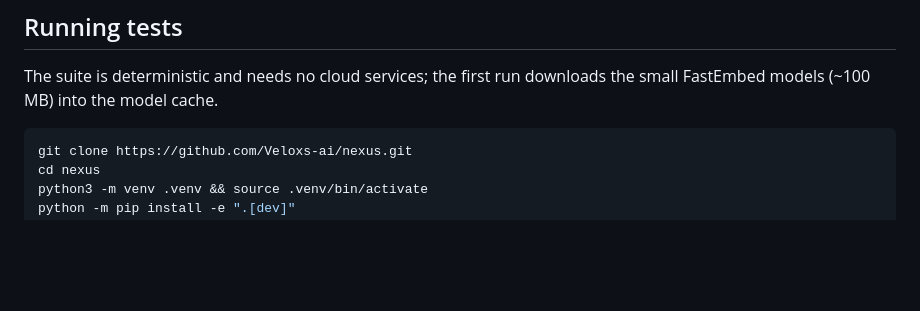
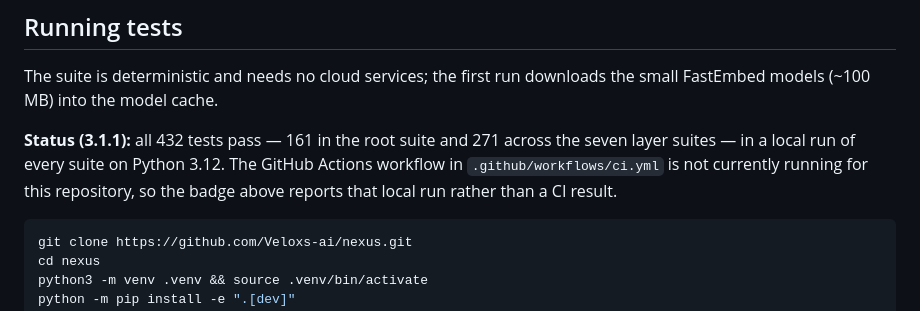
Before and after one commit to Veloxs-ai/nexus, a Markdown page: README.md, the part around one of its changes. Rendered like a GitHub page; blank space fills up the shorter version.

Commit message:
docs(readme): report the local test run (432 passing) instead of the GitHub Actions badge, which is not running

````diff
--- a/README.md
+++ b/README.md
@@ -588,6 +588,8 @@ Secrets are never read implicitly from the environment by library code. Pass the
 
 The suite is deterministic and needs no cloud services; the first run downloads the small FastEmbed models (~100 MB) into the model cache.
 
+**Status (3.1.1):** all 432 tests pass — 161 in the root suite and 271 across the seven layer suites — in a local run of every suite on Python 3.12. The GitHub Actions workflow in `.github/workflows/ci.yml` is not currently running for this repository, so the badge above reports that local run rather than a CI result.
+
 ```bash
 git clone https://github.com/Veloxs-ai/nexus.git
 cd nexus
````
Also changed, not shown: other parts of README.md (+1 -1 lines).
